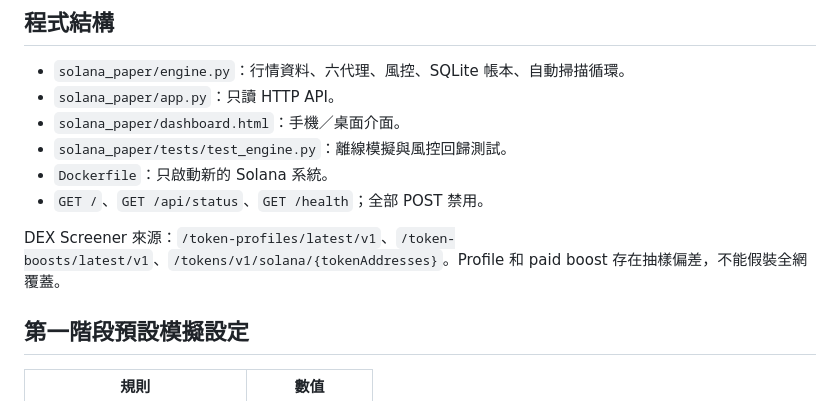
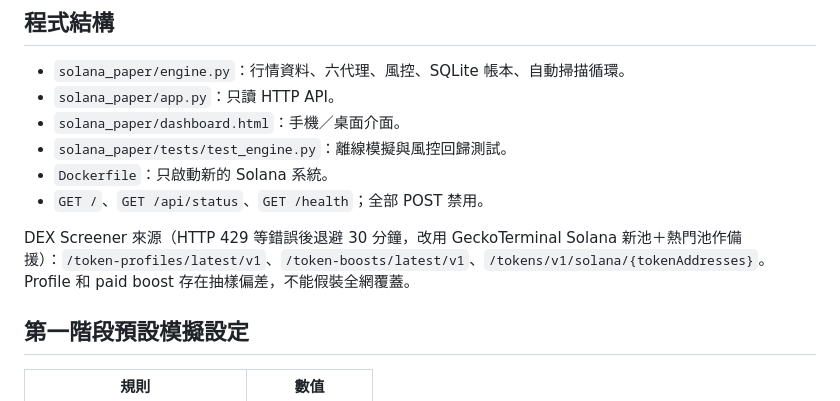
Before and after one commit to Cks120091/-okx-usdt-radar, a Markdown page: README.md, the part around the change. Drawn GitHub-style.

Commit message:
fix: robust fallback data availability and show active market data source

```diff
--- a/README.md
+++ b/README.md
@@ -22,7 +22,7 @@
 - `Dockerfile`：只啟動新的 Solana 系統。
 - `GET /`、`GET /api/status`、`GET /health`；全部 POST 禁用。
 
-DEX Screener 來源：`/token-profiles/latest/v1`、`/token-boosts/latest/v1`、`/tokens/v1/solana/{tokenAddresses}`。Profile 和 paid boost 存在抽樣偏差，不能假裝全網覆蓋。
+DEX Screener 來源（HTTP 429 等錯誤後退避 30 分鐘，改用 GeckoTerminal Solana 新池＋熱門池作備援）：`/token-profiles/latest/v1`、`/token-boosts/latest/v1`、`/tokens/v1/solana/{tokenAddresses}`。Profile 和 paid boost 存在抽樣偏差，不能假裝全網覆蓋。
 
 ## 第一階段預設模擬設定
 
```
